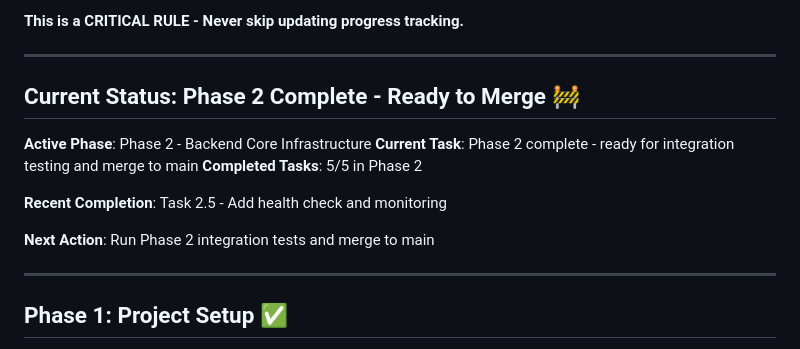
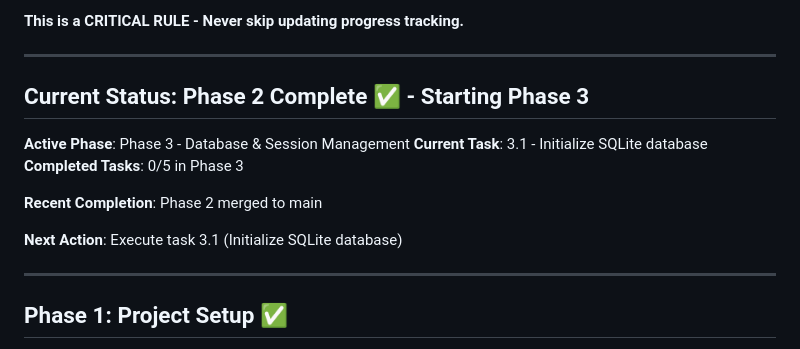
Before and after one commit to mmorris35/Micro-Wormhole, a Markdown page: PROGRESS.md, the part around one of its changes. GitHub-like rendering.

```diff
--- a/PROGRESS.md
+++ b/PROGRESS.md
@@ -21,15 +21,15 @@
 
 ---
 
-## Current Status: Phase 2 Complete - Ready to Merge 🚧
+## Current Status: Phase 2 Complete ✅ - Starting Phase 3
 
-**Active Phase**: Phase 2 - Backend Core Infrastructure
-**Current Task**: Phase 2 complete - ready for integration testing and merge to main
-**Completed Tasks**: 5/5 in Phase 2
+**Active Phase**: Phase 3 - Database & Session Management
+**Current Task**: 3.1 - Initialize SQLite database
+**Completed Tasks**: 0/5 in Phase 3
 
-**Recent Completion**: Task 2.5 - Add health check and monitoring
+**Recent Completion**: Phase 2 merged to main
 
-**Next Action**: Run Phase 2 integration tests and merge to main
+**Next Action**: Execute task 3.1 (Initialize SQLite database)
 
 ---
 
```
Also changed, not shown: other parts of PROGRESS.md (+6 -6 lines).
